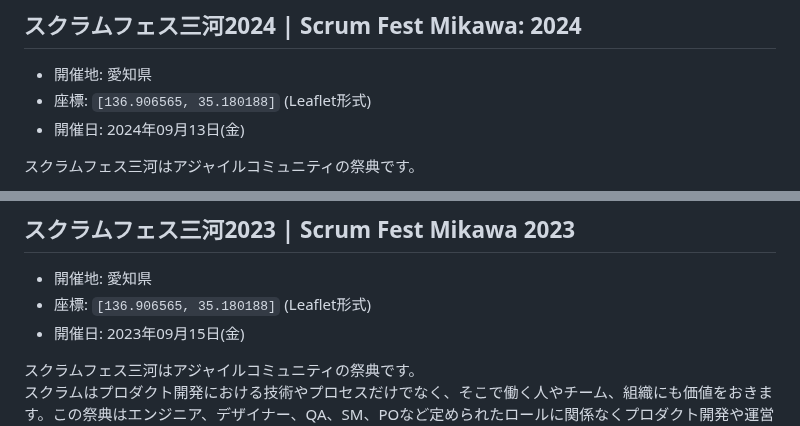
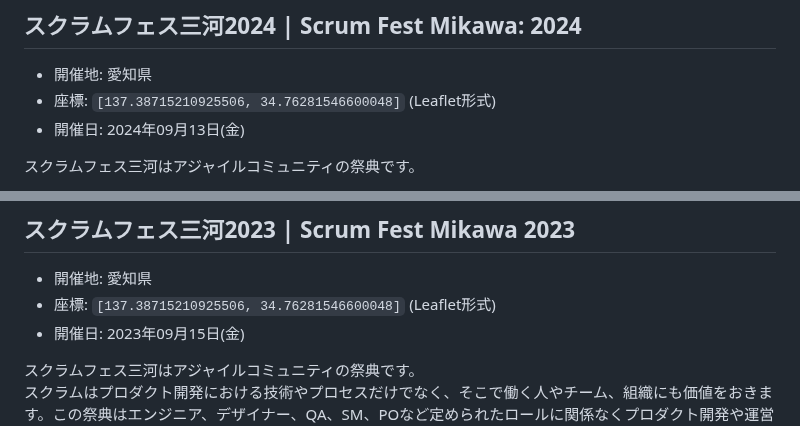
Before and after one commit to kawaguti/ScrumFestMapViewer, a Markdown page: all-events.md, 2 parts joined by grey strips. Rendered like a GitHub page.

```diff
--- a/all-events.md
+++ b/all-events.md
@@ -174,7 +174,7 @@ Extreme Programmingとオブジェクト指向 20年目の答え合わせ XPが
 ## スクラムフェス三河2024 | Scrum Fest Mikawa: 2024
 
 - 開催地: 愛知県
-- 座標: `[136.906565, 35.180188]` (Leaflet形式)
+- 座標: `[137.38715210925506, 34.76281546600048]` (Leaflet形式)
 - 開催日: 2024年09月13日(金)
 
 スクラムフェス三河はアジャイルコミュニティの祭典です。
@@ -385,7 +385,7 @@ Scrum Fest Nisekoでは、日常から離れ新しい仲間や新しい視点と
 ## スクラムフェス三河2023 | Scrum Fest Mikawa 2023
 
 - 開催地: 愛知県
-- 座標: `[136.906565, 35.180188]` (Leaflet形式)
+- 座標: `[137.38715210925506, 34.76281546600048]` (Leaflet形式)
 - 開催日: 2023年09月15日(金)
 
 スクラムフェス三河はアジャイルコミュニティの祭典です。
```
Also changed, not shown: other parts of all-events.md (+1 -1 lines).
